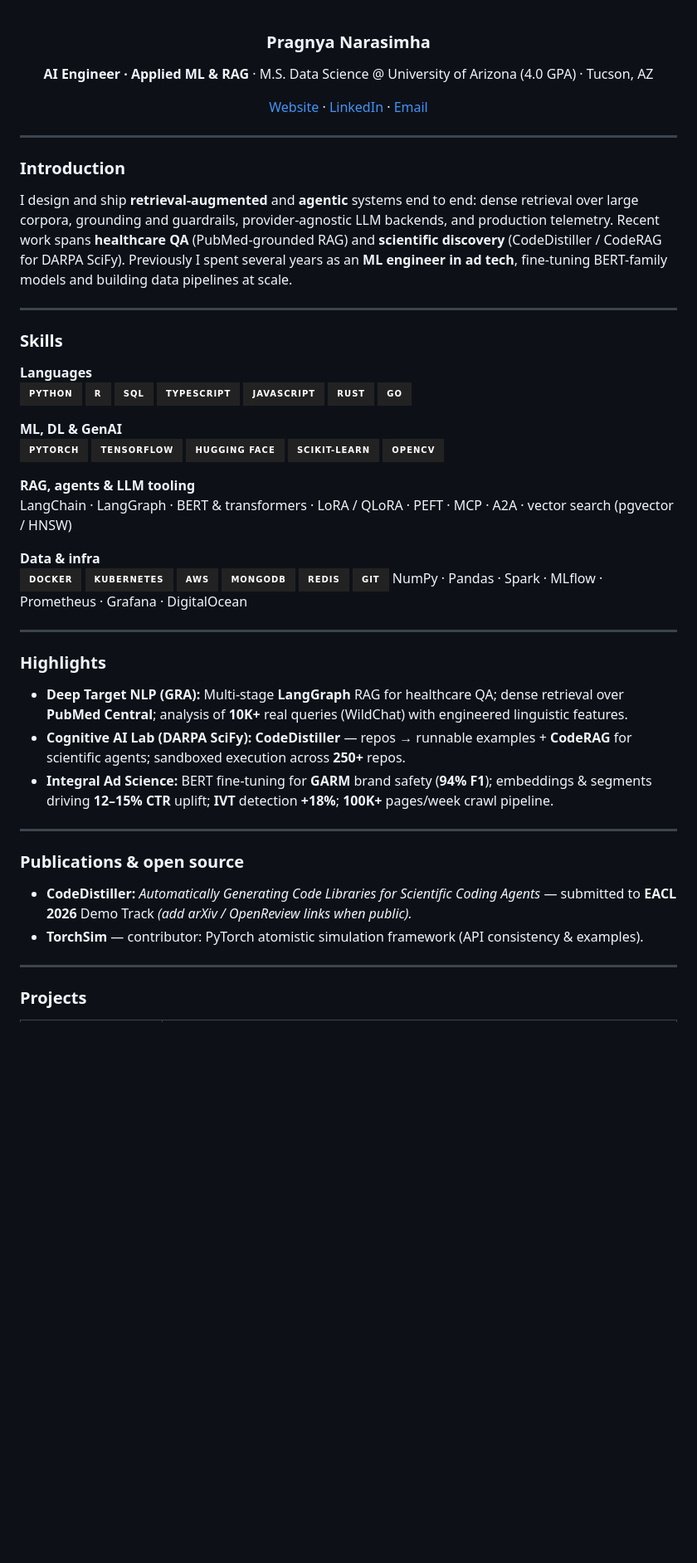
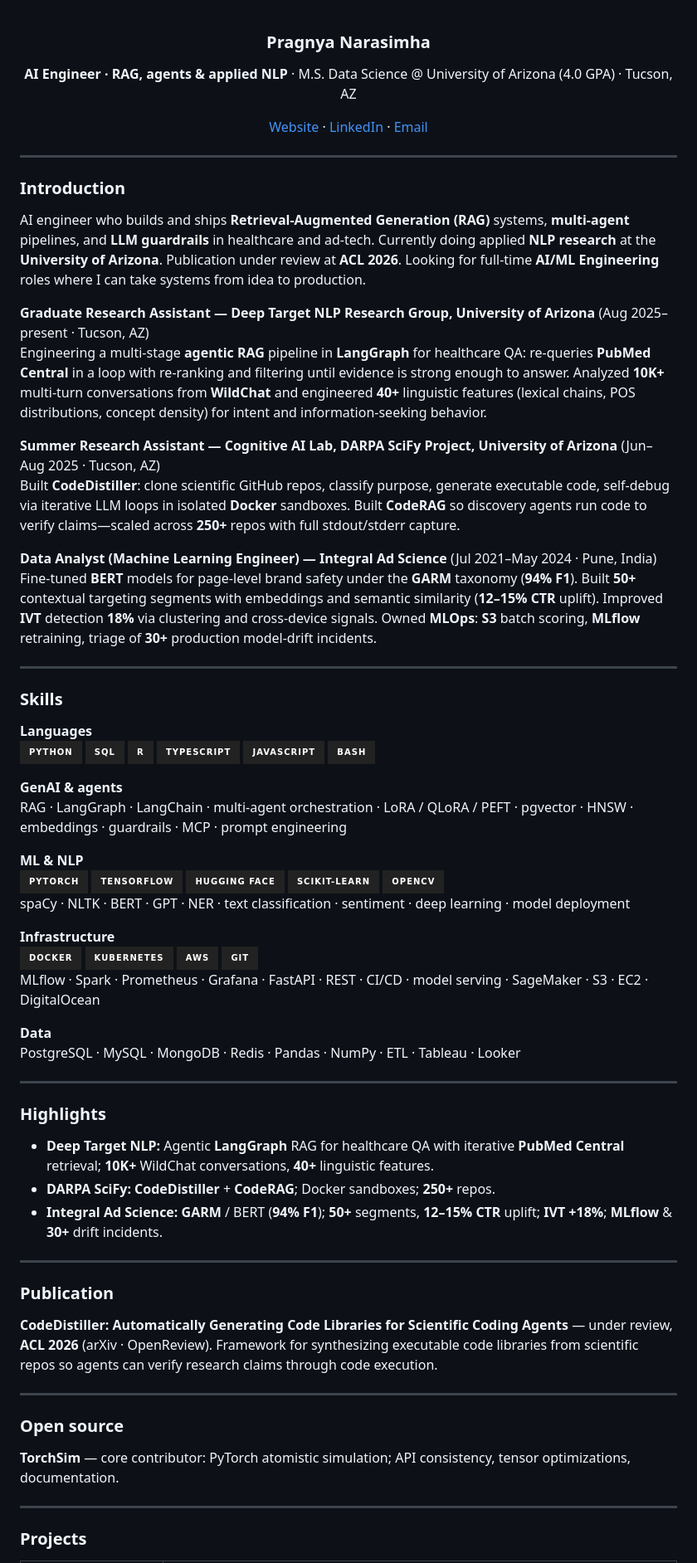
Before and after one commit to Praagnya/praagnya, a Markdown page: README.md, the part around one of its changes. Shown at 83% size. GitHub-like rendering; badges without logos; blank space fills up the shorter version.

```diff
--- a/README.md
+++ b/README.md
@@ -4,7 +4,7 @@
 
 ### Pragnya Narasimha
 
-**AI Engineer · Applied ML & RAG** · M.S. Data Science @ University of Arizona (4.0 GPA) · Tucson, AZ
+**AI Engineer · RAG, agents & applied NLP** · M.S. Data Science @ University of Arizona (4.0 GPA) · Tucson, AZ
 
 [Website](https://praagnya.github.io) · [LinkedIn](https://www.linkedin.com/in/praagnya) · [Email](mailto:pnarasimha@arizona.edu)
 
@@ -14,7 +14,16 @@
 
 ### Introduction
 
-I design and ship **retrieval-augmented** and **agentic** systems end to end: dense retrieval over large corpora, grounding and guardrails, provider-agnostic LLM backends, and production telemetry. Recent work spans **healthcare QA** (PubMed-grounded RAG) and **scientific discovery** (CodeDistiller / CodeRAG for DARPA SciFy). Previously I spent several years as an **ML engineer in ad tech**, fine-tuning BERT-family models and building data pipelines at scale.
+AI engineer who builds and ships **Retrieval-Augmented Generation (RAG)** systems, **multi-agent** pipelines, and **LLM guardrails** in healthcare and ad-tech. Currently doing applied **NLP research** at the **University of Arizona**. Publication under review at **ACL 2026**. Looking for full-time **AI/ML Engineering** roles where I can take systems from idea to production.
+
+**Graduate Research Assistant — Deep Target NLP Research Group, University of Arizona** (Aug 2025–present · Tucson, AZ)
+Engineering a multi-stage **agentic RAG** pipeline in **LangGraph** for healthcare QA: re-queries **PubMed Central** in a loop with re-ranking and filtering until evidence is strong enough to answer. Analyzed **10K+** multi-turn conversations from **WildChat** and engineered **40+** linguistic features (lexical chains, POS distributions, concept density) for intent and information-seeking behavior.
+
+**Summer Research Assistant — Cognitive AI Lab, DARPA SciFy Project, University of Arizona** (Jun–Aug 2025 · Tucson, AZ)
+Built **CodeDistiller**: clone scientific GitHub repos, classify purpose, generate executable code, self-debug via iterative LLM loops in isolated **Docker** sandboxes. Built **CodeRAG** so discovery agents run code to verify claims—scaled across **250+** repos with full stdout/stderr capture.
+
+**Data Analyst (Machine Learning Engineer) — Integral Ad Science** (Jul 2021–May 2024 · Pune, India)
+Fine-tuned **BERT** models for page-level brand safety under the **GARM** taxonomy (**94% F1**). Built **50+** contextual targeting segments with embeddings and semantic similarity (**12–15% CTR** uplift). Improved **IVT** detection **18%** via clustering and cross-device signals. Owned **MLOps**: **S3** batch scoring, **MLflow** retraining, triage of **30+** production model-drift incidents.
 
 ---
 
@@ -22,46 +31,52 @@ I design and ship **retrieval-augmented** and **agentic** systems end to end: de
 
 **Languages**
 ![Python](https://img.shields.io/badge/Python-222?style=for-the-badge&logo=python&logoColor=3776AB)
+![SQL](https://img.shields.io/badge/SQL-222?style=for-the-badge&logo=postgresql&logoColor=4169E1)
 ![R](https://img.shields.io/badge/R-222?style=for-the-badge&logo=r&logoColor=276DC3)
-![SQL](https://img.shields.io/badge/SQL-222?style=for-the-badge&logo=postgresql&logoColor=4169E1)
 ![TypeScript](https://img.shields.io/badge/TypeScript-222?style=for-the-badge&logo=typescript&logoColor=3178C6)
 ![JavaScript](https://img.shields.io/badge/JavaScript-222?style=for-the-badge&logo=javascript&logoColor=F7DF1E)
-![Rust](https://img.shields.io/badge/Rust-222?style=for-the-badge&logo=rust&logoColor=DEA584)
-![Go](https://img.shields.io/badge/Go-222?style=for-the-badge&logo=go&logoColor=00ADD8)
+![Bash](https://img.shields.io/badge/Bash-222?style=for-the-badge&logo=gnu-bash&logoColor=4EAA25)
 
-**ML, DL & GenAI**
+**GenAI & agents**
+RAG · LangGraph · LangChain · multi-agent orchestration · LoRA / QLoRA / PEFT · pgvector · HNSW · embeddings · guardrails · MCP · prompt engineering
+
+**ML & NLP**
 ![PyTorch](https://img.shields.io/badge/PyTorch-222?style=for-the-badge&logo=pytorch&logoColor=EE4C2C)
 ![TensorFlow](https://img.shields.io/badge/TensorFlow-222?style=for-the-badge&logo=tensorflow&logoColor=FF6F00)
 ![Hugging Face](https://img.shields.io/badge/Hugging_Face-222?style=for-the-badge&logo=huggingface&logoColor=FFD21E)
 ![scikit-learn](https://img.shields.io/badge/scikit--learn-222?style=for-the-badge&logo=scikitlearn&logoColor=F7931E)
 ![OpenCV](https://img.shields.io/badge/OpenCV-222?style=for-the-badge&logo=opencv&logoColor=5C3EE8)
+spaCy · NLTK · BERT · GPT · NER · text classification · sentiment · deep learning · model deployment
 
-**RAG, agents & LLM tooling**
-LangChain · LangGraph · BERT & transformers · LoRA / QLoRA · PEFT · MCP · A2A · vector search (pgvector / HNSW)
-
-**Data & infra**
+**Infrastructure**
 ![Docker](https://img.shields.io/badge/Docker-222?style=for-the-badge&logo=docker&logoColor=2496ED)
 ![Kubernetes](https://img.shields.io/badge/Kubernetes-222?style=for-the-badge&logo=kubernetes&logoColor=326CE5)
 ![AWS](https://img.shields.io/badge/AWS-222?style=for-the-badge&logo=amazonwebservices&logoColor=FF9900)
-![MongoDB](https://img.shields.io/badge/MongoDB-222?style=for-the-badge&logo=mongodb&logoColor=47A248)
-![Redis](https://img.shields.io/badge/Redis-222?style=for-the-badge&logo=redis&logoColor=DC382D)
 ![Git](https://img.shields.io/badge/Git-222?style=for-the-badge&logo=git&logoColor=F05032)
-NumPy · Pandas · Spark · MLflow · Prometheus · Grafana · DigitalOcean
+MLflow · Spark · Prometheus · Grafana · FastAPI · REST · CI/CD · model serving · SageMaker · S3 · EC2 · DigitalOcean
+
+**Data**
+PostgreSQL · MySQL · MongoDB · Redis · Pandas · NumPy · ETL · Tableau · Looker
 
 ---
 
 ### Highlights
 
-- **Deep Target NLP (GRA):** Multi-stage **LangGraph** RAG for healthcare QA; dense retrieval over **PubMed Central**; analysis of **10K+** real queries (WildChat) with engineered linguistic features.
-- **Cognitive AI Lab (DARPA SciFy):** **CodeDistiller** — repos → runnable examples + **CodeRAG** for scientific agents; sandboxed execution across **250+** repos.
-- **Integral Ad Science:** BERT fine-tuning for **GARM** brand safety (**94% F1**); embeddings & segments driving **12–15% CTR** uplift; **IVT** detection **+18%**; **100K+** pages/week crawl pipeline.
+- **Deep Target NLP:** Agentic **LangGraph** RAG for healthcare QA with iterative **PubMed Central** retrieval; **10K+** WildChat conversations, **40+** linguistic features.
+- **DARPA SciFy:** **CodeDistiller** + **CodeRAG**; Docker sandboxes; **250+** repos.
+- **Integral Ad Science:** **GARM** / BERT (**94% F1**); **50+** segments, **12–15% CTR** uplift; **IVT +18%**; **MLflow** & **30+** drift incidents.
 
 ---
 
-### Publications & open source
+### Publication
 
-- **CodeDistiller:** *Automatically Generating Code Libraries for Scientific Coding Agents* — submitted to **EACL 2026** Demo Track _(add arXiv / OpenReview links when public)._
-- **TorchSim** — contributor: PyTorch atomistic simulation framework (API consistency & examples).
+**CodeDistiller: Automatically Generating Code Libraries for Scientific Coding Agents** — under review, **ACL 2026** (arXiv · OpenReview). Framework for synthesizing executable code libraries from scientific repos so agents can verify research claims through code execution.
+
+---
+
+### Open source
+
+**TorchSim** — core contributor: PyTorch atomistic simulation; API consistency, tensor optimizations, documentation.
 
 ---
 
```
Also changed, not shown: other parts of README.md (+12 -10 lines).
